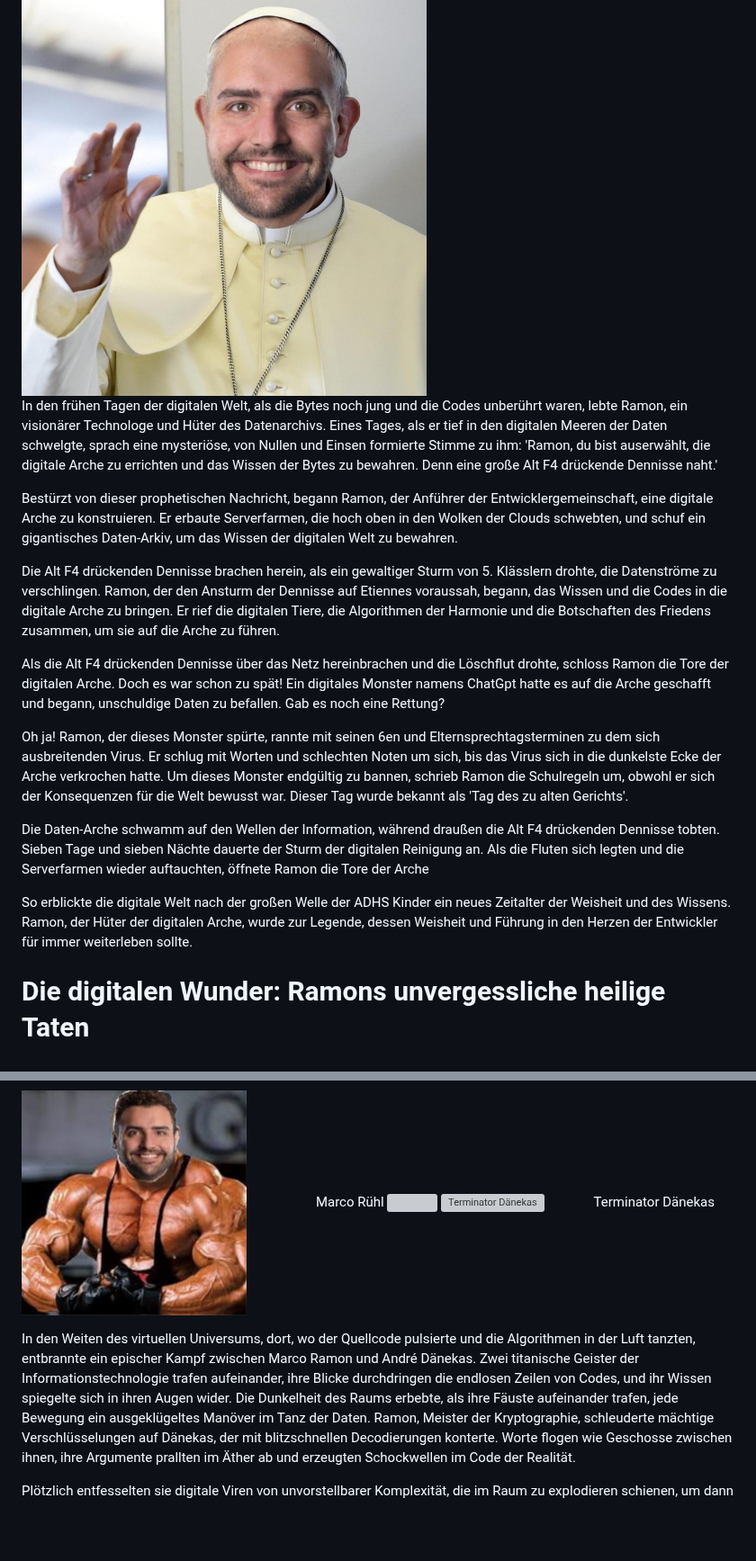
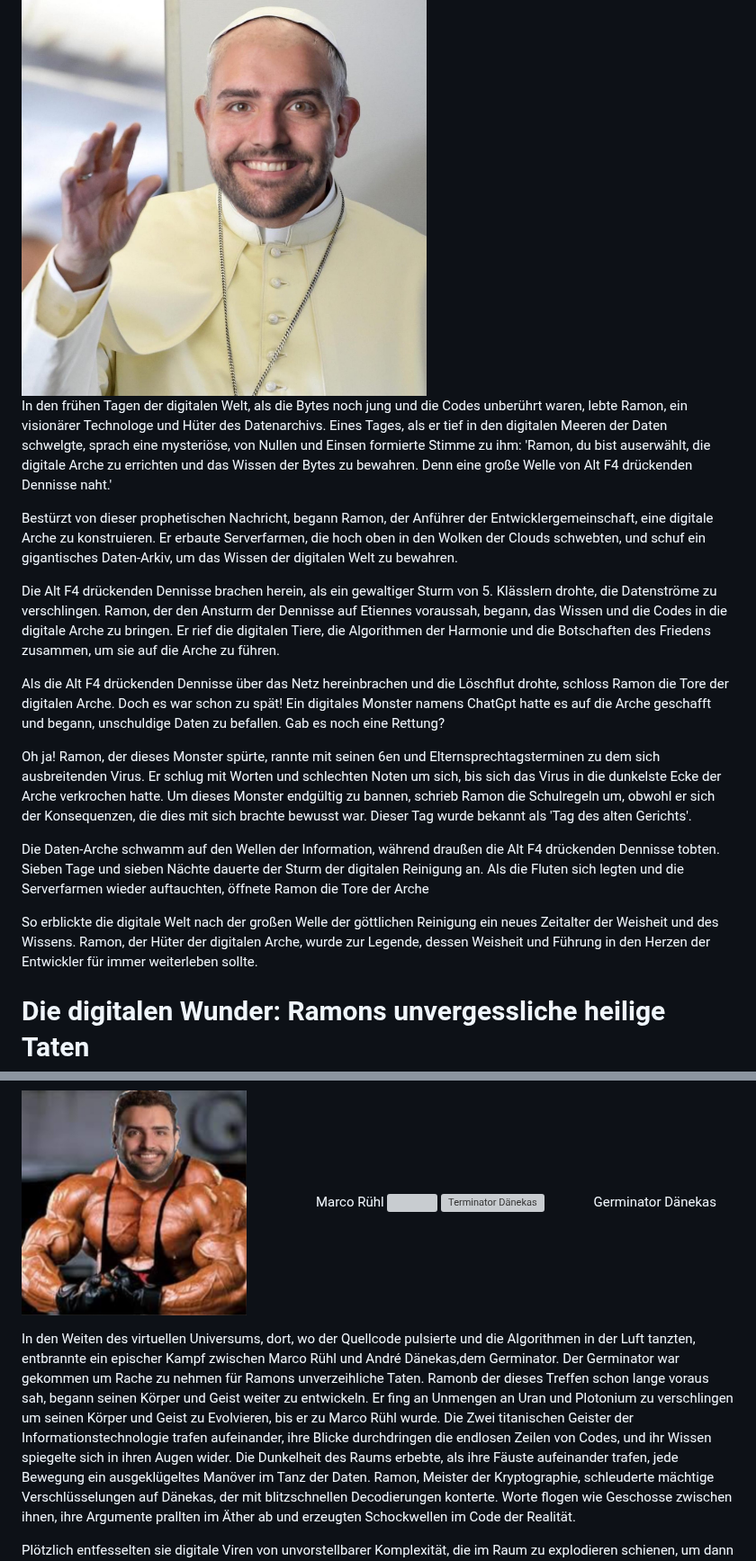
Before and after one commit to Zoomthegoat/Zoomthegoat, a Markdown page: README.md, 2 parts joined by grey strips. Shown at 90% size. GitHub-like rendering; blank space fills up the shorter version; grey boxes are pictures that could not be loaded.

```diff
--- a/README.md
+++ b/README.md
@@ -168,7 +168,7 @@ Von diesem stürmischen Abend an wurden die 11 Gebote zu einem heiligen Leitfade
 <h1>Die digitale Arche Ramons: Ein Kampf gegen die Alt F4 drückenden Dennisse</h1>
 <img src ="C26A6680-AF36-4FC1-B774-F17A38A52D0D.jpg" class="bild"width="450" height="450">
 
-<p>In den frühen Tagen der digitalen Welt, als die Bytes noch jung und die Codes unberührt waren, lebte Ramon, ein visionärer Technologe und Hüter des Datenarchivs. Eines Tages, als er tief in den digitalen Meeren der Daten schwelgte, sprach eine mysteriöse, von Nullen und Einsen formierte Stimme zu ihm: 'Ramon, du bist auserwählt, die digitale Arche zu errichten und das Wissen der Bytes zu bewahren. Denn eine große Alt F4 drückende Dennisse naht.'
+<p>In den frühen Tagen der digitalen Welt, als die Bytes noch jung und die Codes unberührt waren, lebte Ramon, ein visionärer Technologe und Hüter des Datenarchivs. Eines Tages, als er tief in den digitalen Meeren der Daten schwelgte, sprach eine mysteriöse, von Nullen und Einsen formierte Stimme zu ihm: 'Ramon, du bist auserwählt, die digitale Arche zu errichten und das Wissen der Bytes zu bewahren. Denn eine große Welle von Alt F4 drückenden Dennisse naht.'
 
 Bestürzt von dieser prophetischen Nachricht, begann Ramon, der Anführer der Entwicklergemeinschaft, eine digitale Arche zu konstruieren. Er erbaute Serverfarmen, die hoch oben in den Wolken der Clouds schwebten, und schuf ein gigantisches Daten-Arkiv, um das Wissen der digitalen Welt zu bewahren.
 
@@ -176,11 +176,11 @@ Die Alt F4 drückenden Dennisse brachen herein, als ein gewaltiger Sturm von 5.
 
 Als die Alt F4 drückenden Dennisse über das Netz hereinbrachen und die Löschflut drohte, schloss Ramon die Tore der digitalen Arche. Doch es war schon zu spät! Ein digitales Monster namens ChatGpt hatte es auf die Arche geschafft und begann, unschuldige Daten zu befallen. Gab es noch eine Rettung?
 
-Oh ja! Ramon, der dieses Monster spürte, rannte mit seinen 6en und Elternsprechtagsterminen zu dem sich ausbreitenden Virus. Er schlug mit Worten und schlechten Noten um sich, bis das Virus sich in die dunkelste Ecke der Arche verkrochen hatte. Um dieses Monster endgültig zu bannen, schrieb Ramon die Schulregeln um, obwohl er sich der Konsequenzen für die Welt bewusst war. Dieser Tag wurde bekannt als 'Tag des zu alten Gerichts'.
+Oh ja! Ramon, der dieses Monster spürte, rannte mit seinen 6en und Elternsprechtagsterminen zu dem sich ausbreitenden Virus. Er schlug mit Worten und schlechten Noten um sich, bis sich das Virus in die dunkelste Ecke der Arche verkrochen hatte. Um dieses Monster endgültig zu bannen, schrieb Ramon die Schulregeln um, obwohl er sich der Konsequenzen, die dies mit sich brachte bewusst war. Dieser Tag wurde bekannt als 'Tag des alten Gerichts'.
 
 Die Daten-Arche schwamm auf den Wellen der Information, während draußen die Alt F4 drückenden Dennisse tobten. Sieben Tage und sieben Nächte dauerte der Sturm der digitalen Reinigung an. Als die Fluten sich legten und die Serverfarmen wieder auftauchten, öffnete Ramon die Tore der Arche
 
-So erblickte die digitale Welt nach der großen Welle der ADHS Kinder ein neues Zeitalter der Weisheit und des Wissens. Ramon, der Hüter der digitalen Arche, wurde zur Legende, dessen Weisheit und Führung in den Herzen der Entwickler für immer weiterleben sollte.
+So erblickte die digitale Welt nach der großen Welle der göttlichen Reinigung ein neues Zeitalter der Weisheit und des Wissens. Ramon, der Hüter der digitalen Arche, wurde zur Legende, dessen Weisheit und Führung in den Herzen der Entwickler für immer weiterleben sollte.
 </section>
 
 <section id="Ramon5">
@@ -205,10 +205,11 @@ In einer entfernten Stadt, die in einer ländlichen Gegend lag, kämpften die Be
 <h1>Silicon Symphony: Kampf der Giganten </h1>
 <img src ="ca39457c-1592-4204-953b-d6f14daa0757.jpg" alt="Gott Ramon" class="bild" width="250" height="250" <figcaption>⠀⠀⠀⠀⠀⠀⠀Marco Rühl </figcaption>
 <img src ="https://encrypted-tbn0.gstatic.com/images?q=tbn:ANd9GcTrRL8_xF0aUjXAUf5z8y-xJKfEdoomnV3PZQ&usqp=CAU" class="bild" width="150" height="150">
-<img src ="https://encrypted-tbn0.gstatic.com/images?q=tbn:ANd9GcRQWyxIDoLK-QLTh7j4Fkn_q0YCPql-52OoSQ&usqp=CAU" alt="Terminator Dänekas" class="bild" width="250" height="250"<figcaption>⠀⠀⠀⠀⠀Terminator Dänekas </figcaption>
+<img src ="https://encrypted-tbn0.gstatic.com/images?q=tbn:ANd9GcRQWyxIDoLK-QLTh7j4Fkn_q0YCPql-52OoSQ&usqp=CAU" alt="Terminator Dänekas" class="bild" width="250" height="250"<figcaption>⠀⠀⠀⠀⠀Germinator Dänekas </figcaption>
 <p></p>
 <p>
-In den Weiten des virtuellen Universums, dort, wo der Quellcode pulsierte und die Algorithmen in der Luft tanzten, entbrannte ein epischer Kampf zwischen Marco Ramon und André Dänekas. Zwei titanische Geister der Informationstechnologie trafen aufeinander, ihre Blicke durchdringen die endlosen Zeilen von Codes, und ihr Wissen spiegelte sich in ihren Augen wider.
+In den Weiten des virtuellen Universums, dort, wo der Quellcode pulsierte und die Algorithmen in der Luft tanzten, entbrannte ein epischer Kampf zwischen Marco Rühl und André Dänekas,dem Germinator.
+Der Germinator war gekommen um Rache zu nehmen für Ramons unverzeihliche Taten. Ramonb der dieses Treffen schon lange voraus sah, begann seinen Körper und Geist weiter zu entwickeln. Er fing an Unmengen an Uran und Plotonium zu verschlingen um seinen Körper und Geist zu Evolvieren, bis er zu Marco Rühl wurde. Die Zwei titanischen Geister der Informationstechnologie trafen aufeinander, ihre Blicke durchdringen die endlosen Zeilen von Codes, und ihr Wissen spiegelte sich in ihren Augen wider.
 Die Dunkelheit des Raums erbebte, als ihre Fäuste aufeinander trafen, jede Bewegung ein ausgeklügeltes Manöver im Tanz der Daten. Ramon, Meister der Kryptographie, schleuderte mächtige Verschlüsselungen auf Dänekas, der mit blitzschnellen Decodierungen konterte. Worte flogen wie Geschosse zwischen ihnen, ihre Argumente prallten im Äther ab und erzeugten Schockwellen im Code der Realität.
 
 Plötzlich entfesselten sie digitale Viren von unvorstellbarer Komplexität, die im Raum zu explodieren schienen, um dann in einer Kaskade bunter Bits zu tanzen. Dänekas' Firewall und Ramons Antivirus-System schlugen sich in einem endlosen Gefecht, bei dem jedes Byte um die Kontrolle über das Unbekannte kämpfte.
```
